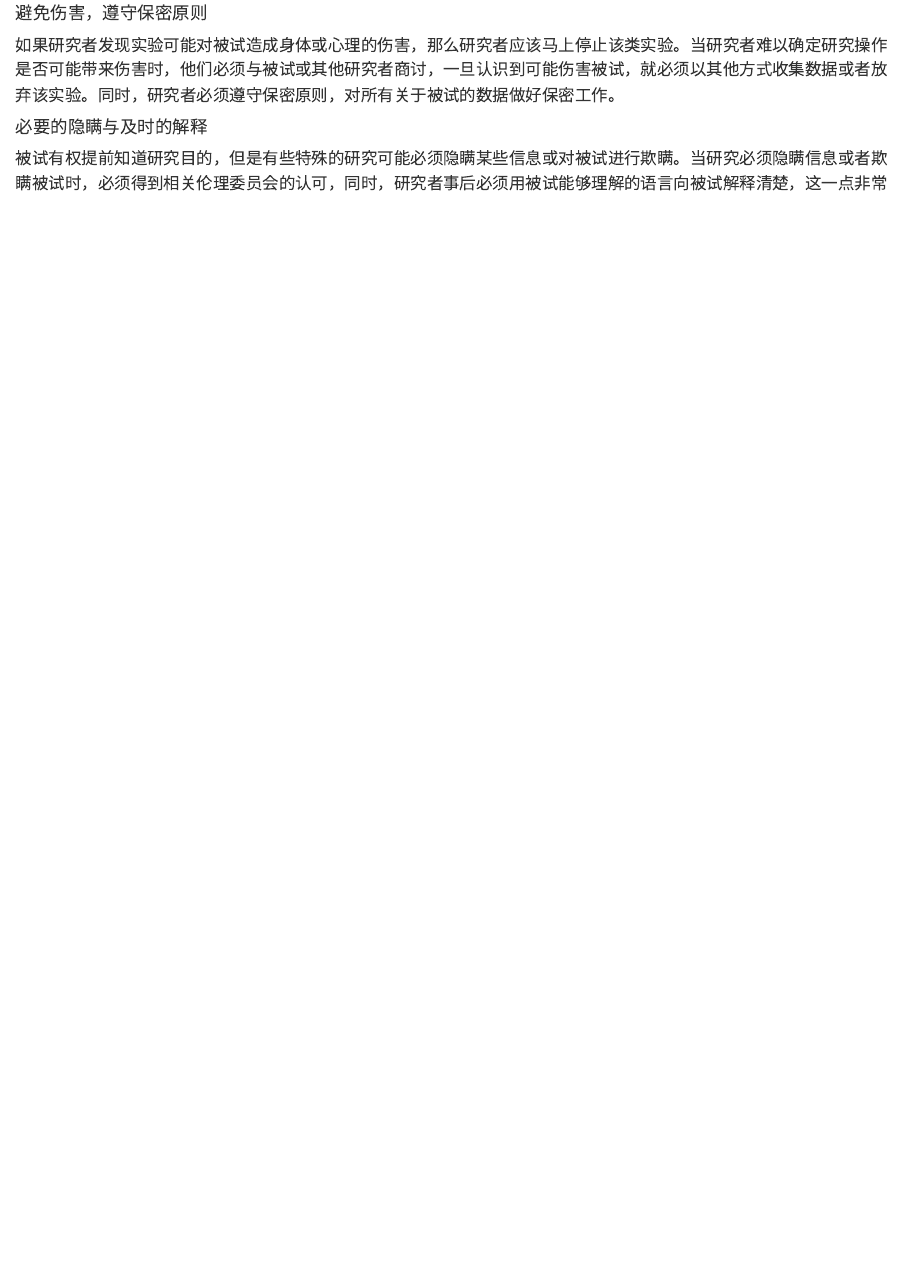
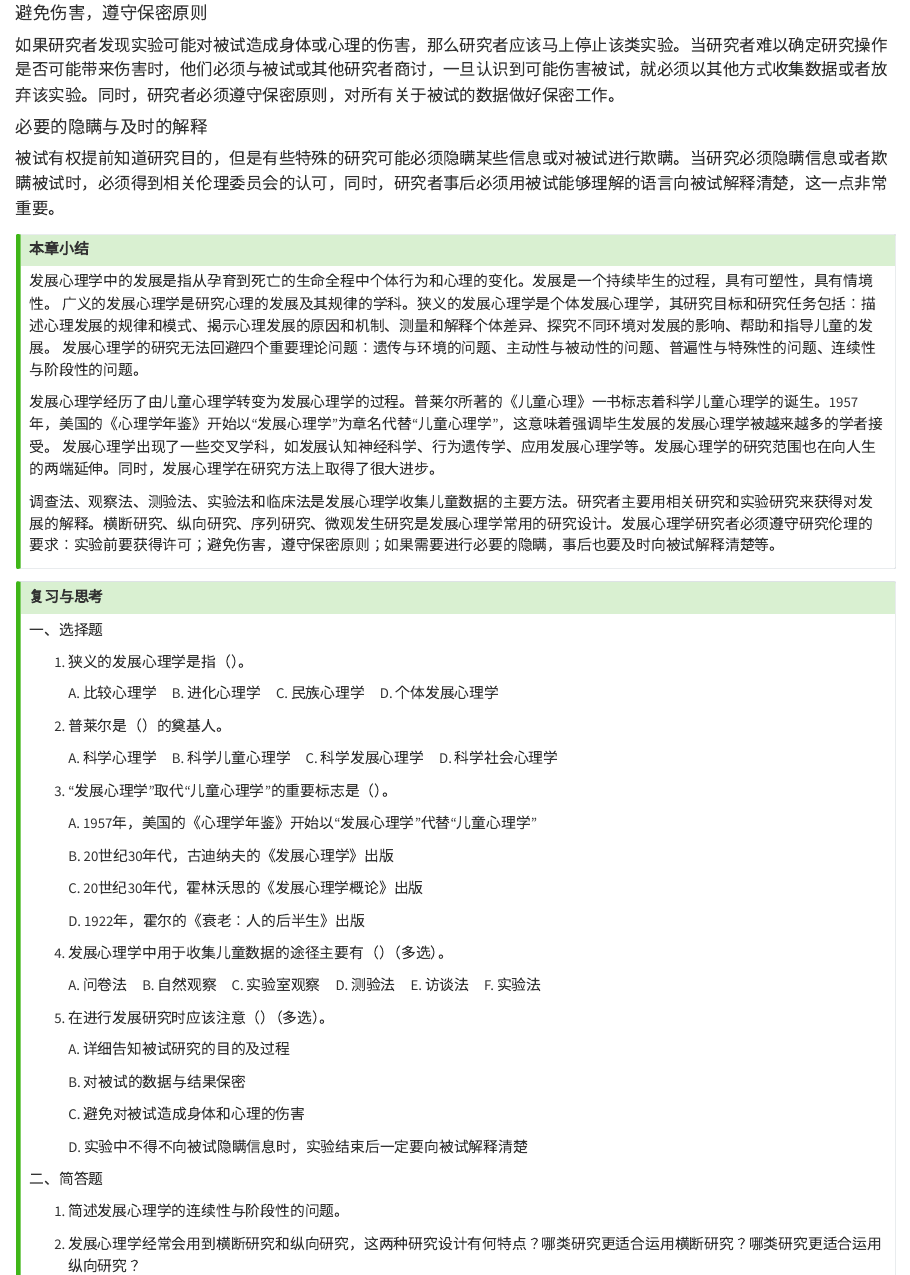
Before and after one commit to psychelzh/dev-psych-suyanjie, a Quarto document (00.qmd): the page in a window 1100 px wide, from 15590 px down. Rendered offline with R 4.5, knitr and Pandoc in place of Quarto, with nearby package versions.

Commit message:
Add chapter summary section and exercises section
Signed-off-by: Liang Zhang <psychelzh@outlook.com>

```diff
--- a/00.qmd
+++ b/00.qmd
@@ -316,4 +316,57 @@ bibliography: references.bib
 
 被试有权提前知道研究目的，但是有些特殊的研究可能必须隐瞒某些信息或对被试进行欺瞒。当研究必须隐瞒信息或者欺瞒被试时，必须得到相关伦理委员会的认可，同时，研究者事后必须用被试能够理解的语言向被试解释清楚，这一点非常重要。
 
+::: {.callout-tip title="本章小结" icon="false" style="font-family: 'fangsong';"}
+发展心理学中的发展是指从孕育到死亡的生命全程中个体行为和心理的变化。发展是一个持续毕生的过程，具有可塑性，具有情境性。
+广义的发展心理学是研究心理的发展及其规律的学科。狭义的发展心理学是个体发展心理学，其研究目标和研究任务包括：描述心理发展的规律和模式、揭示心理发展的原因和机制、测量和解释个体差异、探究不同环境对发展的影响、帮助和指导儿童的发展。
+发展心理学的研究无法回避四个重要理论问题：遗传与环境的问题、主动性与被动性的问题、普遍性与特殊性的问题、连续性与阶段性的问题。
+
+发展心理学经历了由儿童心理学转变为发展心理学的过程。普莱尔所著的《儿童心理》一书标志着科学儿童心理学的诞生。1957年，美国的《心理学年鉴》开始以“发展心理学”为章名代替“儿童心理学”，这意味着强调毕生发展的发展心理学被越来越多的学者接受。
+发展心理学出现了一些交叉学科，如发展认知神经科学、行为遗传学、应用发展心理学等。发展心理学的研究范围也在向人生的两端延伸。同时，发展心理学在研究方法上取得了很大进步。
+
+调查法、观察法、测验法、实验法和临床法是发展心理学收集儿童数据的主要方法。研究者主要用相关研究和实验研究来获得对发展的解释。横断研究、纵向研究、序列研究、微观发生研究是发展心理学常用的研究设计。发展心理学研究者必须遵守研究伦理的要求：实验前要获得许可；避免伤害，遵守保密原则；如果需要进行必要的隐瞒，事后也要及时向被试解释清楚等。
+:::
+
+::: {.callout-tip title="复习与思考" icon="false" style="font-family: 'fangsong';"}
+一、选择题
+
+1. 狭义的发展心理学是指（）。
+
+    A. 比较心理学 B. 进化心理学 C. 民族心理学 D. 个体发展心理学
+
+2. 普莱尔是（）的奠基人。
+
+    A. 科学心理学 B. 科学儿童心理学 C. 科学发展心理学 D. 科学社会心理学
+
+3. “发展心理学”取代“儿童心理学”的重要标志是（）。
+
+    A. 1957年，美国的《心理学年鉴》开始以“发展心理学”代替“儿童心理学”
+
+    B. 20世纪30年代，古迪纳夫的《发展心理学》出版
+
+    C. 20世纪30年代，霍林沃思的《发展心理学概论》出版
+
+    D. 1922年，霍尔的《衰老：人的后半生》出版
+
+4. 发展心理学中用于收集儿童数据的途径主要有（）（多选）。
+
+    A. 问卷法 B. 自然观察 C. 实验室观察 D. 测验法 E. 访谈法 F. 实验法
+
+5. 在进行发展研究时应该注意（）（多选）。
+
+    A. 详细告知被试研究的目的及过程
+
+    B. 对被试的数据与结果保密
+
+    C. 避免对被试造成身体和心理的伤害
+
+    D. 实验中不得不向被试隐瞒信息时，实验结束后一定要向被试解释清楚
+
+二、简答题
+
+1. 简述发展心理学的连续性与阶段性的问题。
+
+1. 发展心理学经常会用到横断研究和纵向研究，这两种研究设计有何特点？哪类研究更适合运用横断研究？哪类研究更适合运用纵向研究？
+:::
+
 ## 参考文献
```
